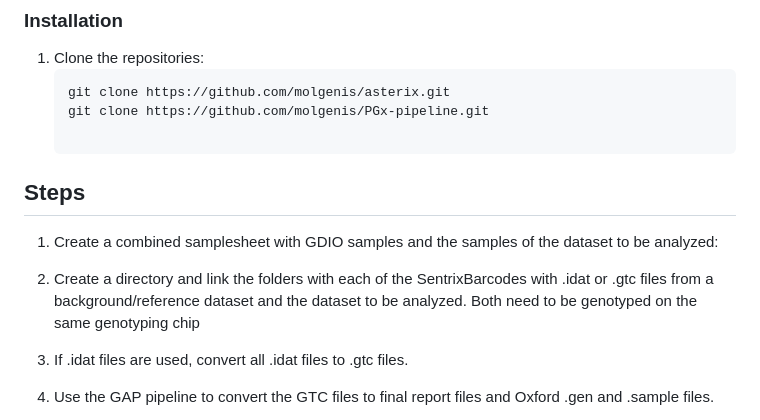
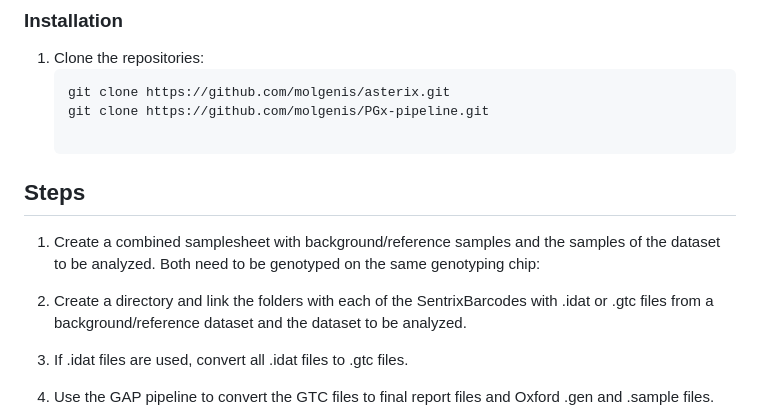
Before and after one commit to molgenis/asterix, a Markdown page: README.md, the part around the change. GitHub-like rendering.

```diff
--- a/README.md
+++ b/README.md
@@ -63,9 +63,9 @@ The PGx-pipeline repository encapsulates a series of scripts and a Nextflow pipe
 
 ## Steps
 
-1. Create a combined samplesheet with GDIO samples and the samples of the dataset to be analyzed:
+1. Create a combined samplesheet with background/reference samples and the samples of the dataset to be analyzed. Both need to be genotyped on the same genotyping chip:
 
-2. Create a directory and link the folders with each of the SentrixBarcodes with .idat or .gtc files from a background/reference dataset and the dataset to be analyzed. Both need to be genotyped on the same genotyping chip
+2. Create a directory and link the folders with each of the SentrixBarcodes with .idat or .gtc files from a background/reference dataset and the dataset to be analyzed.
 
 3. If .idat files are used, convert all .idat files to .gtc files.
 
```
